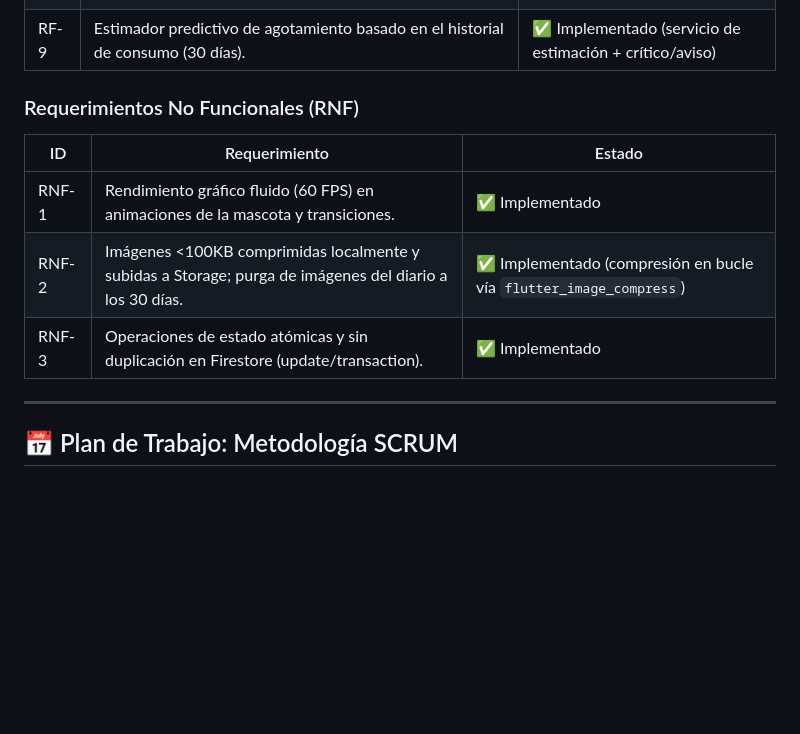
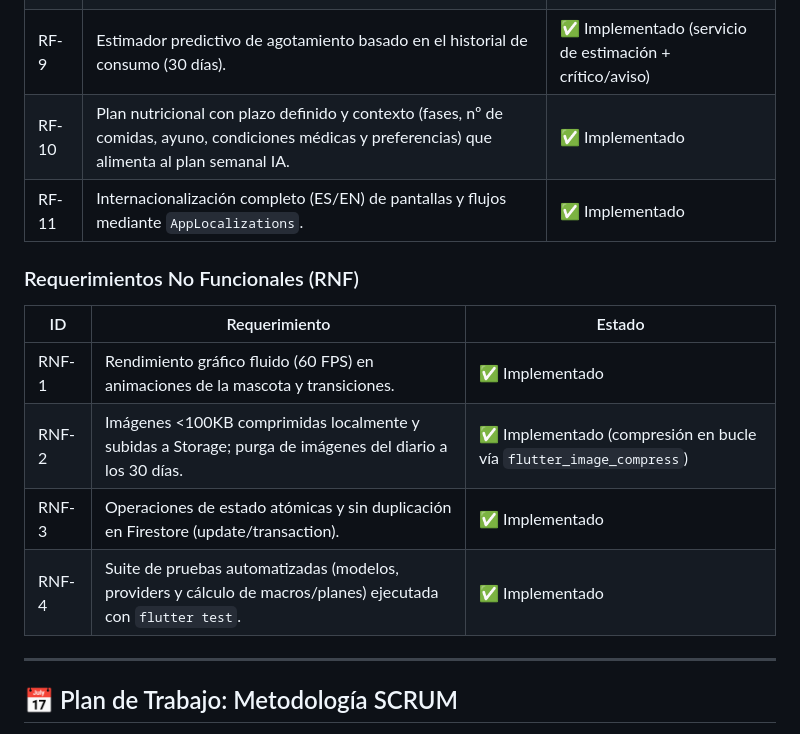
Before and after one commit to steven14821/Nekofit, a Markdown page: README.md, the part around one of its changes. GitHub-like rendering; blank space fills up the shorter version.

```diff
--- a/README.md
+++ b/README.md
@@ -51,6 +63,8 @@ La app usa una **bottom navigation** con 5 secciones:
 | RF-7 | Registro de comidas por foto (IA): reconocimiento de plato + gramaje estimado + sliders de porciones. | ✅ Implementado |
 | RF-8 | Feedback dinámico de la IA: opinión macro-nutricional para productos nuevos y mensajes cortos para reposiciones. | ✅ Implementado (chat + mensajes híbridos) |
 | RF-9 | Estimador predictivo de agotamiento basado en el historial de consumo (30 días). | ✅ Implementado (servicio de estimación + crítico/aviso) |
+| RF-10 | Plan nutricional con plazo definido y contexto (fases, nº de comidas, ayuno, condiciones médicas y preferencias) que alimenta al plan semanal IA. | ✅ Implementado |
+| RF-11 | Internacionalización completo (ES/EN) de pantallas y flujos mediante `AppLocalizations`. | ✅ Implementado |
 
 ### Requerimientos No Funcionales (RNF)
 
@@ -59,6 +73,7 @@ La app usa una **bottom navigation** con 5 secciones:
 | RNF-1 | Rendimiento gráfico fluido (60 FPS) en animaciones de la mascota y transiciones. | ✅ Implementado |
 | RNF-2 | Imágenes <100KB comprimidas localmente y subidas a Storage; purga de imágenes del diario a los 30 días. | ✅ Implementado (compresión en bucle vía `flutter_image_compress`) |
 | RNF-3 | Operaciones de estado atómicas y sin duplicación en Firestore (update/transaction). | ✅ Implementado |
+| RNF-4 | Suite de pruebas automatizadas (modelos, providers y cálculo de macros/planes) ejecutada con `flutter test`. | ✅ Implementado |
 
 ---
 
```
Also changed, not shown: other parts of README.md (+62 -11 lines).
